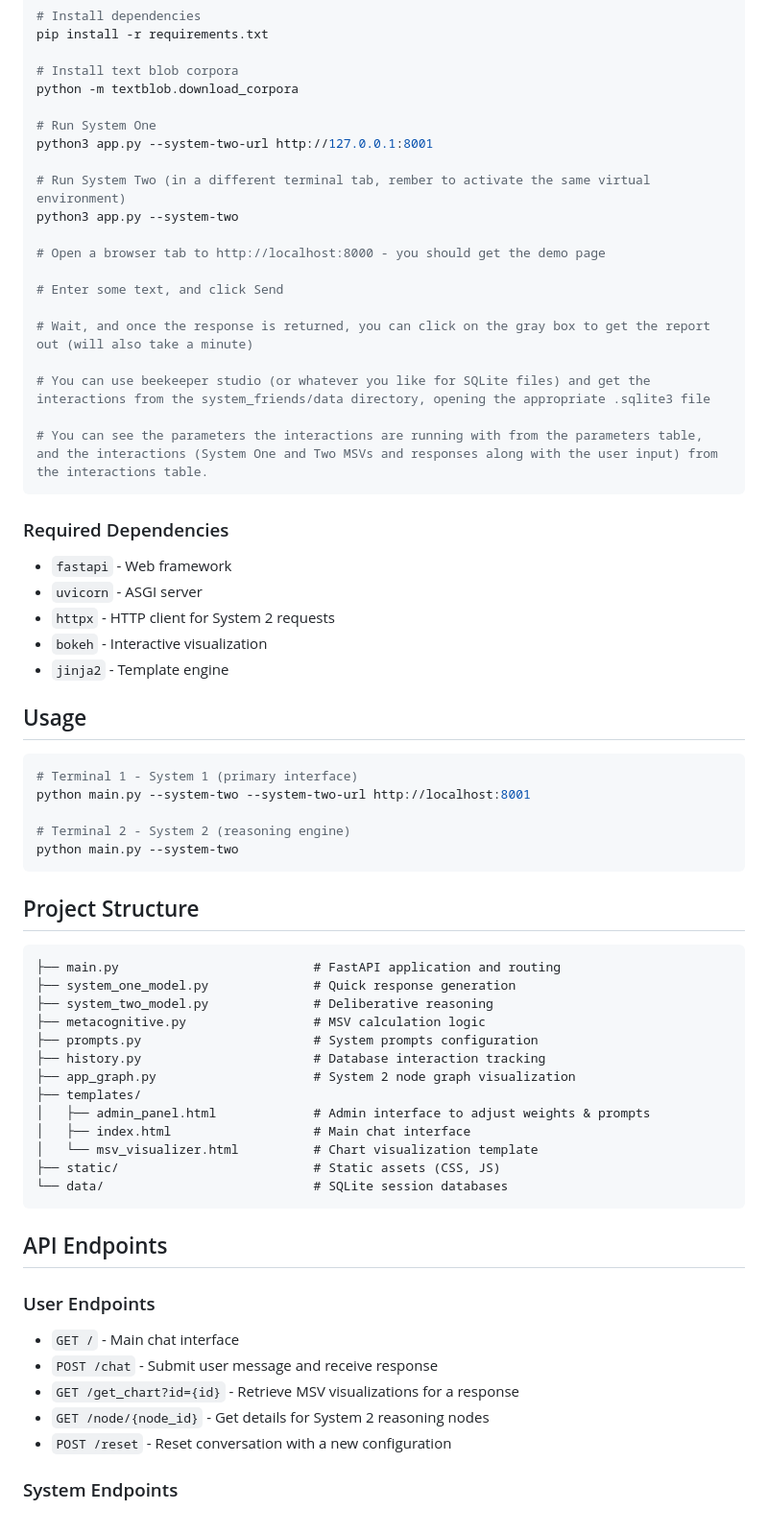
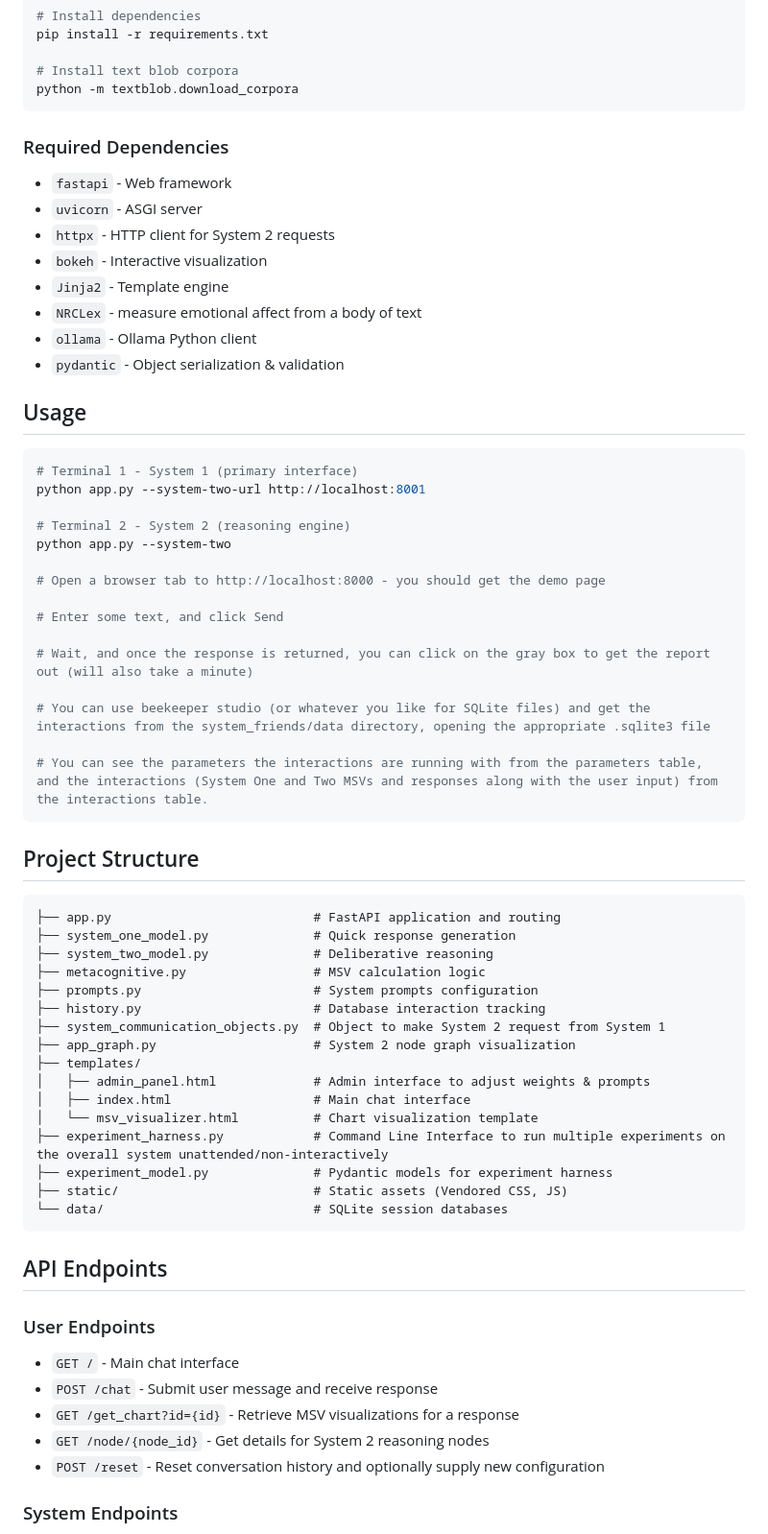
Before and after one commit to CharlesPDX/system_friends, a Markdown page: README.md, the part around one of its changes. Shown at 96% size. Rendered like a GitHub page.

Commit message:
Update & Correct readme

````diff
--- a/README.md
+++ b/README.md
@@ -66,12 +66,27 @@ pip install -r requirements.txt
 
 # Install text blob corpora
 python -m textblob.download_corpora
+```
 
-# Run System One
-python3 app.py --system-two-url http://127.0.0.1:8001
+### Required Dependencies
 
-# Run System Two (in a different terminal tab, rember to activate the same virtual environment)
-python3 app.py --system-two
+- `fastapi` - Web framework
+- `uvicorn` - ASGI server
+- `httpx` - HTTP client for System 2 requests
+- `bokeh` - Interactive visualization
+- `Jinja2` - Template engine
+- `NRCLex` - measure emotional affect from a body of text
+- `ollama` - Ollama Python client
+- `pydantic` - Object serialization & validation
+
+## Usage
+
+```bash
+# Terminal 1 - System 1 (primary interface)
+python app.py --system-two-url http://localhost:8001
+
+# Terminal 2 - System 2 (reasoning engine)
+python app.py --system-two
 
 # Open a browser tab to http://localhost:8000 - you should get the demo page
 
@@ -84,39 +99,24 @@ python3 app.py --system-two
 # You can see the parameters the interactions are running with from the parameters table, and the interactions (System One and Two MSVs and responses along with the user input) from the interactions table.
 ```
 
-### Required Dependencies
-
-- `fastapi` - Web framework
-- `uvicorn` - ASGI server
-- `httpx` - HTTP client for System 2 requests
-- `bokeh` - Interactive visualization
-- `jinja2` - Template engine
-
-## Usage
-
-```bash
-# Terminal 1 - System 1 (primary interface)
-python main.py --system-two --system-two-url http://localhost:8001
-
-# Terminal 2 - System 2 (reasoning engine)
-python main.py --system-two
-```
-
 ## Project Structure
 
 ```
-├── main.py                          # FastAPI application and routing
+├── app.py                           # FastAPI application and routing
 ├── system_one_model.py              # Quick response generation
 ├── system_two_model.py              # Deliberative reasoning
 ├── metacognitive.py                 # MSV calculation logic
 ├── prompts.py                       # System prompts configuration
 ├── history.py                       # Database interaction tracking
+├── system_communication_objects.py  # Object to make System 2 request from System 1
 ├── app_graph.py                     # System 2 node graph visualization
 ├── templates/
 │   ├── admin_panel.html             # Admin interface to adjust weights & prompts
 │   ├── index.html                   # Main chat interface
 │   └── msv_visualizer.html          # Chart visualization template
-├── static/                          # Static assets (CSS, JS)
+├── experiment_harness.py            # Command Line Interface to run multiple experiments on the overall system unattended/non-interactively
+├── experiment_model.py              # Pydantic models for experiment harness
+├── static/                          # Static assets (Vendored CSS, JS)
 └── data/                            # SQLite session databases
 ```
 
@@ -128,7 +128,7 @@ python main.py --system-two
 - `POST /chat` - Submit user message and receive response
 - `GET /get_chart?id={id}` - Retrieve MSV visualizations for a response
 - `GET /node/{node_id}` - Get details for System 2 reasoning nodes
-- `POST /reset` - Reset conversation with a new configuration
+- `POST /reset` - Reset conversation history and optionally supply new configuration
 
 ### System Endpoints
 
````
Also changed, not shown: other parts of README.md (+2 -17 lines).
